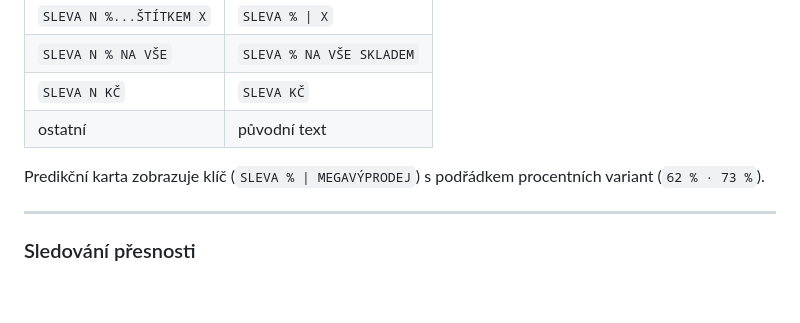
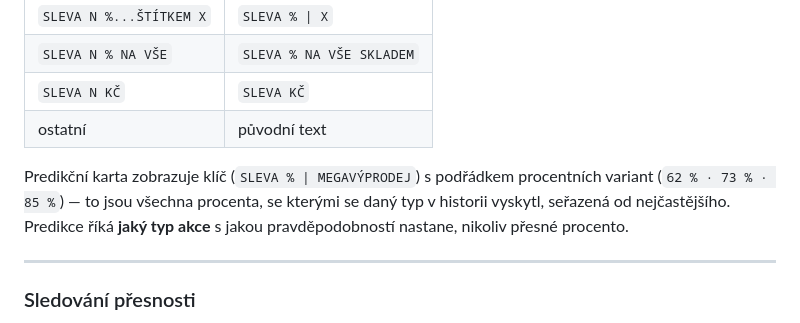
Before and after one commit to tomini/OK_predictor, a Markdown page: README.md, the part around the change. Rendered like a GitHub page; blank space fills up the shorter version.

Commit message:
klarifikace dnešního odhadu

```diff
--- a/README.md
+++ b/README.md
@@ -80,7 +80,7 @@ Různé procentní výše stejné akce (např. `OBŘÍ SLEVA 62 %...` a `OBŘÍ
 | `SLEVA N KČ` | `SLEVA KČ` |
 | ostatní | původní text |
 
-Predikční karta zobrazuje klíč (`SLEVA % | MEGAVÝPRODEJ`) s podřádkem procentních variant (`62 % · 73 %`).
+Predikční karta zobrazuje klíč (`SLEVA % | MEGAVÝPRODEJ`) s podřádkem procentních variant (`62 % · 73 % · 85 %`) — to jsou všechna procenta, se kterými se daný typ v historii vyskytl, seřazená od nejčastějšího. Predikce říká **jaký typ akce** s jakou pravděpodobností nastane, nikoliv přesné procento.
 
 ---
 
```
